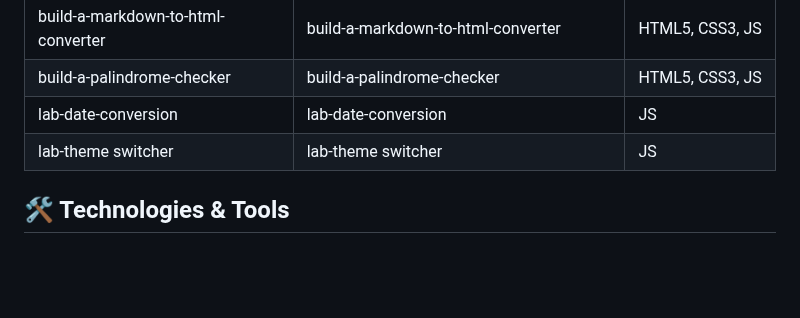
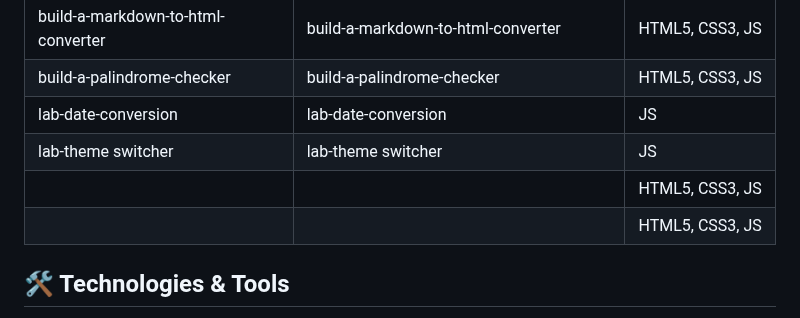
Before and after one commit to nHallecn/freeCodeCamp-projects, a Markdown page: README.md, the part around the change. Rendered like a GitHub page; blank space fills up the shorter version.

```diff
--- a/README.md
+++ b/README.md
@@ -59,6 +59,8 @@ To do list |A styled to-do list  |HTML5,CSS3
 |build-a-palindrome-checker|build-a-palindrome-checker|HTML5, CSS3, JS|
 |lab-date-conversion |lab-date-conversion|JS
 |lab-theme switcher | lab-theme switcher |JS
+|||HTML5, CSS3, JS
+|||HTML5, CSS3, JS
 ## 🛠️ Technologies & Tools
 
 This curriculum covers a wide range of modern web development technologies. The main tools I am using throughout these projects include:
```
